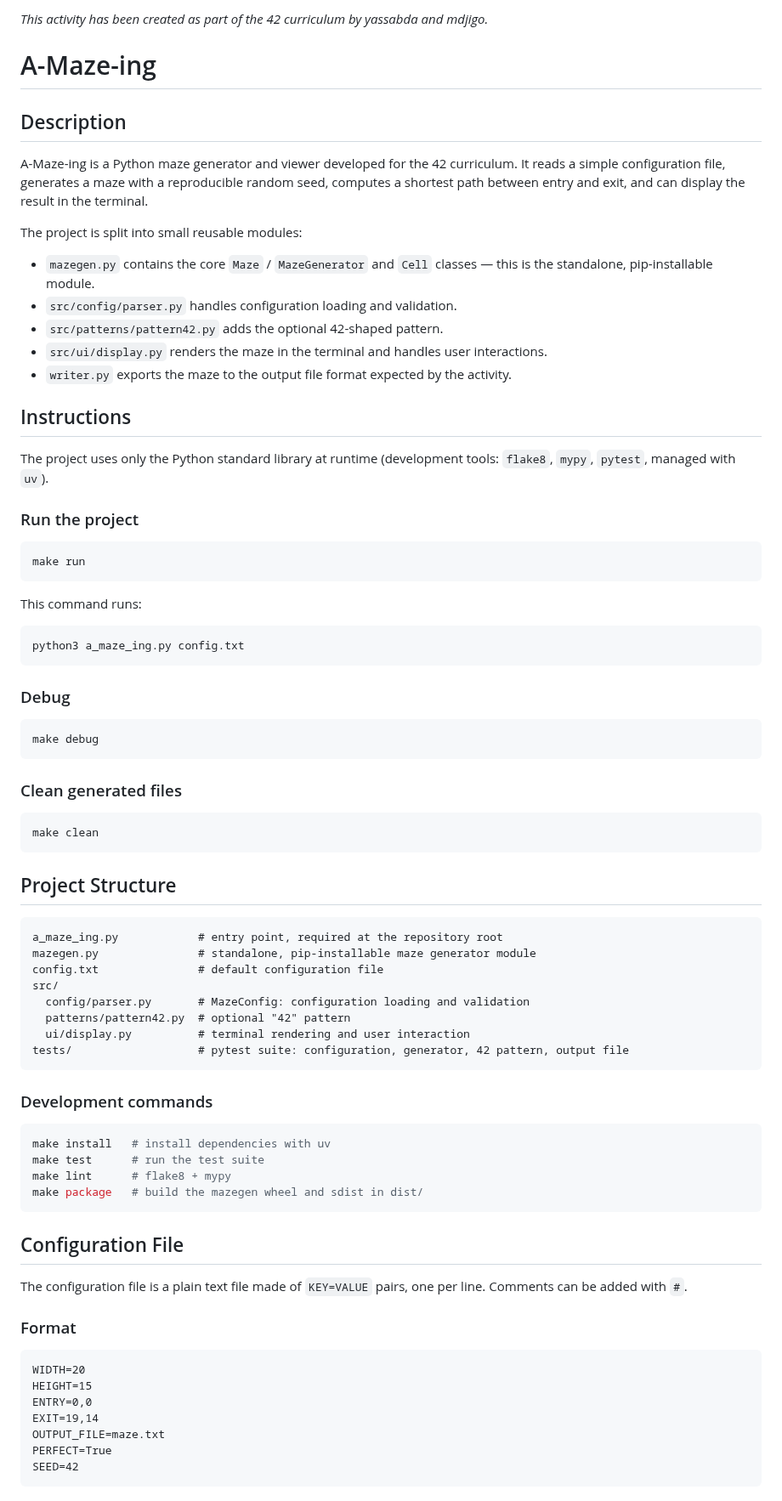
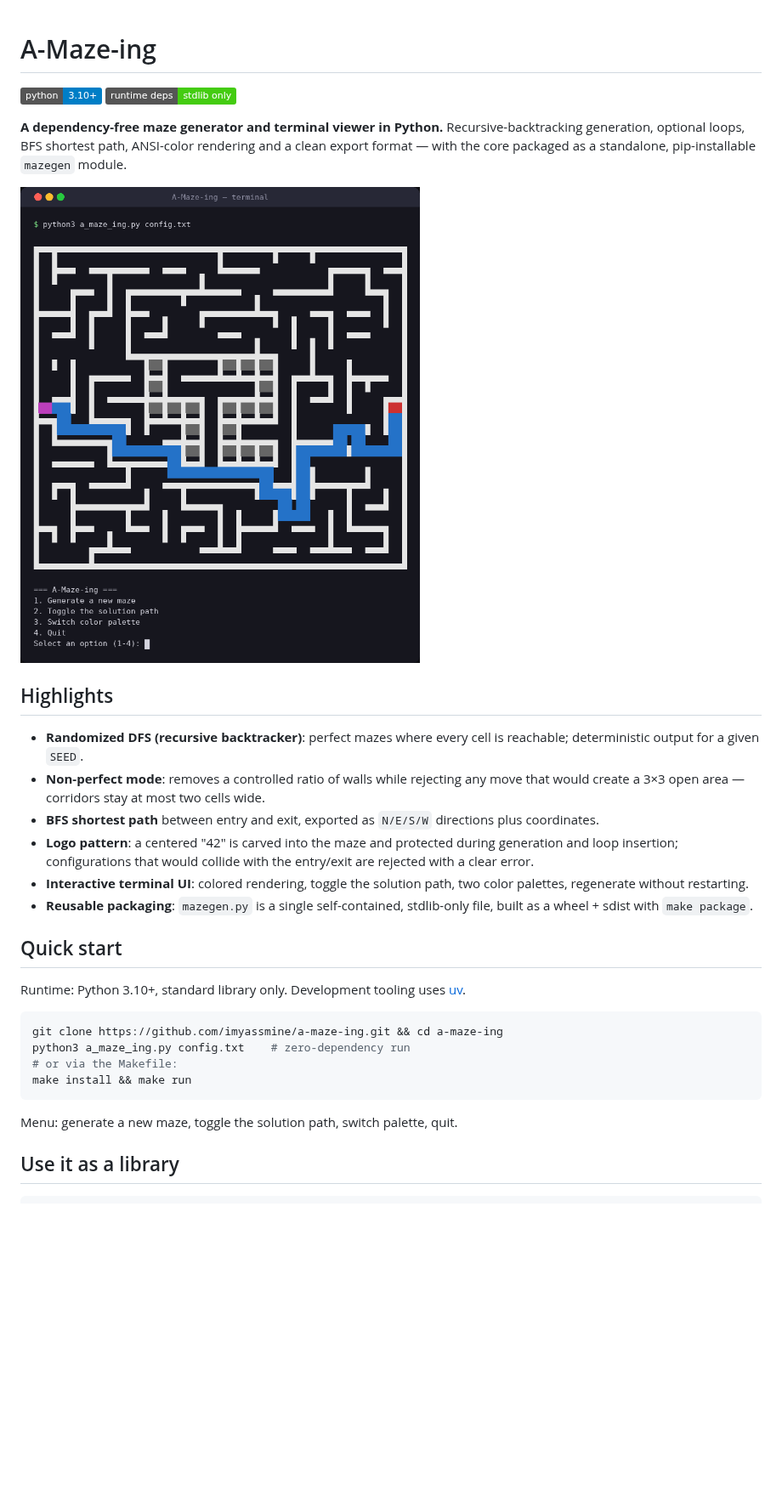
Before and after one commit to imyassmine/a-maze-ing, a Markdown page: README.md, the part around one of its changes. Shown at 85% size. Drawn GitHub-style; pictures changed too: docs/screenshot.png (added); badges without logos; blank space fills up the shorter version.

````diff
--- a/README.md
+++ b/README.md
@@ -1,72 +1,41 @@
-*This activity has been created as part of the 42 curriculum by yassabda and mdjigo.*
-
 # A-Maze-ing
 
-## Description
-A-Maze-ing is a Python maze generator and viewer developed for the 42 curriculum. It reads a simple configuration file, generates a maze with a reproducible random seed, computes a shortest path between entry and exit, and can display the result in the terminal.
+[![Python 3.10+](https://img.shields.io/badge/python-3.10%2B-blue.svg)](https://www.python.org/)
+![Runtime deps](https://img.shields.io/badge/runtime%20deps-stdlib%20only-brightgreen)
 
-The project is split into small reusable modules:
-- `mazegen.py` contains the core `Maze` / `MazeGenerator` and `Cell` classes — this is the standalone, pip-installable module.
-- `src/config/parser.py` handles configuration loading and validation.
-- `src/patterns/pattern42.py` adds the optional 42-shaped pattern.
-- `src/ui/display.py` renders the maze in the terminal and handles user interactions.
-- `writer.py` exports the maze to the output file format expected by the activity.
+**A dependency-free maze generator and terminal viewer in Python.** Recursive-backtracking
+generation, optional loops, BFS shortest path, ANSI-color rendering and a clean export format — with
+the core packaged as a standalone, pip-installable `mazegen` module.
 
-## Instructions
-The project uses only the Python standard library at runtime (development tools: `flake8`, `mypy`, `pytest`, managed with `uv`).
+![A-Maze-ing terminal rendering with the shortest path highlighted](docs/screenshot.png)
 
-### Run the project
+## Highlights
+
+- **Randomized DFS (recursive backtracker)**: perfect mazes where every cell is reachable;
+  deterministic output for a given `SEED`.
+- **Non-perfect mode**: removes a controlled ratio of walls while rejecting any move that would
+  create a 3×3 open area — corridors stay at most two cells wide.
+- **BFS shortest path** between entry and exit, exported as `N/E/S/W` directions plus coordinates.
+- **Logo pattern**: a centered "42" is carved into the maze and protected during generation and loop
+  insertion; configurations that would collide with the entry/exit are rejected with a clear error.
+- **Interactive terminal UI**: colored rendering, toggle the solution path, two color palettes,
+  regenerate without restarting.
+- **Reusable packaging**: `mazegen.py` is a single self-contained, stdlib-only file, built as a
+  wheel + sdist with `make package`.
+
+## Quick start
+
+Runtime: Python 3.10+, standard library only. Development tooling uses
+[uv](https://docs.astral.sh/uv/).
+
 ```bash
-make run
+git clone https://github.com/imyassmine/a-maze-ing.git && cd a-maze-ing
+python3 a_maze_ing.py config.txt    # zero-dependency run
+# or via the Makefile:
+make install && make run
 ```
 
-This command runs:
-```bash
-python3 a_maze_ing.py config.txt
-```
+Menu: generate a new maze, toggle the solution path, switch palette, quit.
 
-### Debug
-```bash
-make debug
-```
+## Use it as a library
 
-### Clean generated files
-```bash
-make clean
-```
-
-## Project Structure
-```txt
-a_maze_ing.py            # entry point, required at the repository root
-mazegen.py               # standalone, pip-installable maze generator module
-config.txt               # default configuration file
-src/
-  config/parser.py       # MazeConfig: configuration loading and validation
-  patterns/pattern42.py  # optional "42" pattern
-  ui/display.py          # terminal rendering and user interaction
-tests/                   # pytest suite: configuration, generator, 42 pattern, output file
-```
-
-### Development commands
-```bash
-make install   # install dependencies with uv
-make test      # run the test suite
-make lint      # flake8 + mypy
-make package   # build the mazegen wheel and sdist in dist/
-```
-
-## Configuration File
-The configuration file is a plain text file made of `KEY=VALUE` pairs, one per line.
-Comments can be added with `#`.
-
-### Format
-```txt
-WIDTH=20
-HEIGHT=15
-ENTRY=0,0
-EXIT=19,14
-OUTPUT_FILE=maze.txt
-PERFECT=True
-SEED=42
-```
-
````
Also changed, not shown: other parts of README.md (+32 -108 lines), 7 other files.
